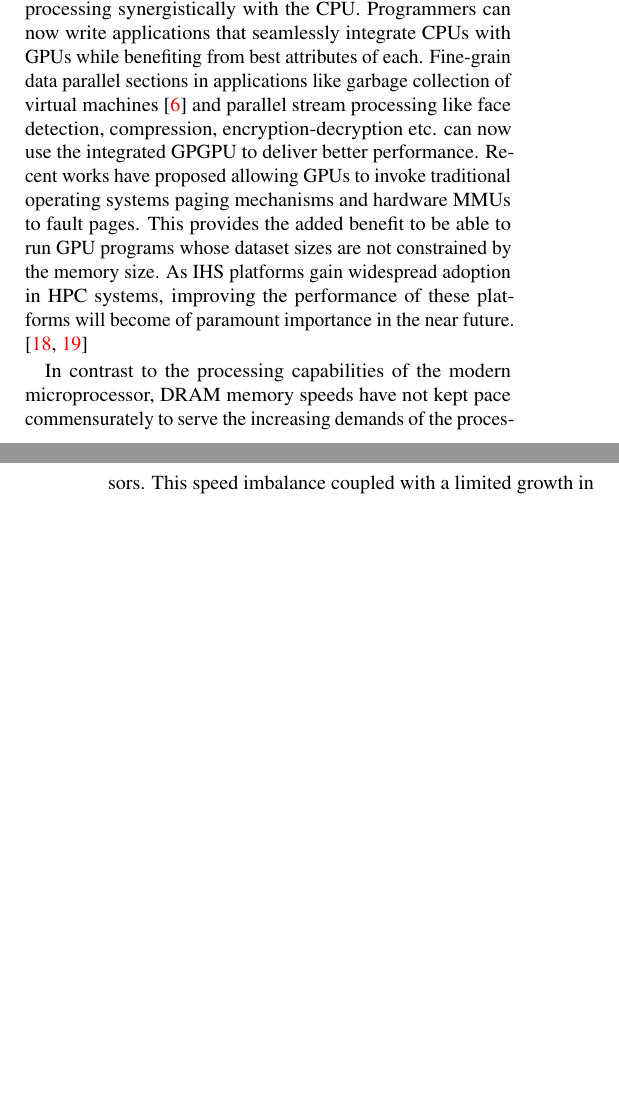
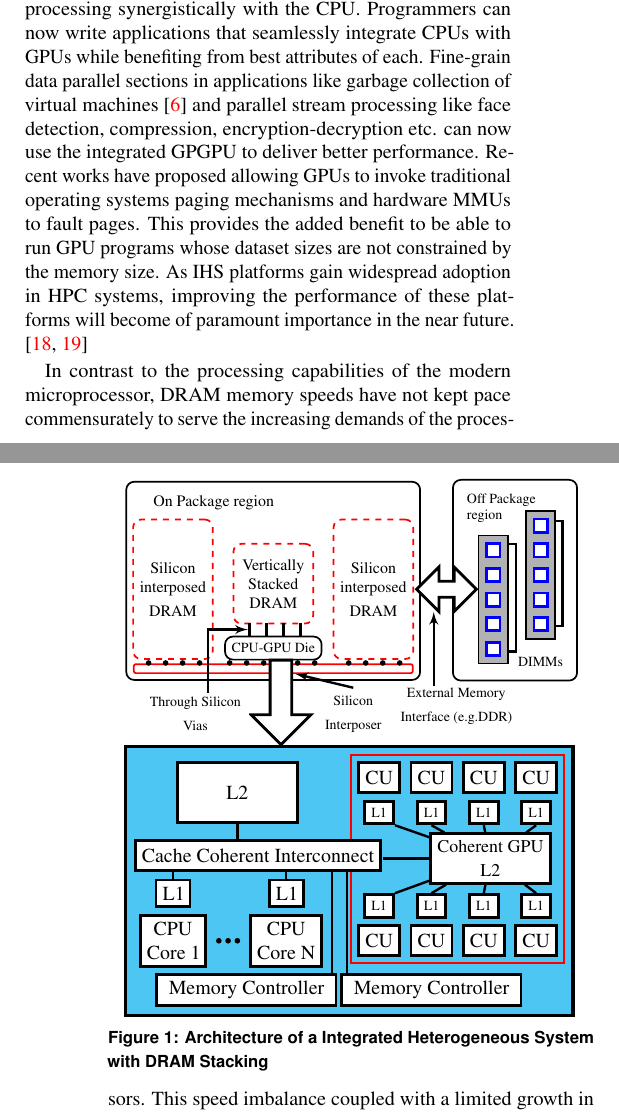
Before and after one commit to adarshpatil/my-hsa-paper, a LaTeX document (pact17/main.tex, which reads pact17/introduction.tex): two parts of the columns of pages 1 and 2 of 5, joined at a grey line, cut so that both start at the same text, the shorter picture padded with empty space. Compiled offline with pdfLaTeX.

Commit message:
Adding the HSA Architecture figure in the correct place

```diff
--- a/pact17/introduction.tex
+++ b/pact17/introduction.tex
@@ -4,6 +4,15 @@
 
 \par The remarkable advances in computing power of the modern microprocessor over the last few decades can predominantly be attributed to Moore's Law and advances in manufacturing technology that has allowed shrinking of transistor sizes. Miniaturization of transistors has allowed addition of specialized on-chip hardware circuitry for acceleration units. A study in 2010 by Koomey et. al \cite{koomey} found that the amount of computation that could be done per unit of energy doubled about every 18 months. However, to reach exascale and beyond requires a thousand fold decrease in energy consumed per flop computed. Graphics processing units (GPUs) have evolved from being fixed-function pipelines and are being used to accelerate data parallel code for general purpose (GP) applications. Compared with multi-core CPUs, GPGPUs offer the potential for better performance at lower energy. Traditionally these discrete processors have had their own independent memory systems. To take advantage of the discrete GPUs, the CPU must copy data to the GPUs memory and back. This data movement is wasteful and expends energy while also adding latency as the transfer happens over a slower PCIe bus. The separate address spaces and complex programming models that need to manage 2 sets of data further impede expansion of the workloads that benefit from GPGPU computing.
 \par Modern processor chips have heterogeneous processors which integrate a lower capacity GPUs on-die allowing for graphics rendering only. In view of the widespread use of the GPU for general purpose applications, processor manufacturers including AMD\cite{amd-apu}, Intel\cite{inteliris}, and NVIDIA\cite{denver} are beginning to allow general purpose OpenCL/CUDA programs to run on their Integrated Heterogeneous System (IHS) platform which were so far restricted to graphics rendering. The HSA Foundation \cite{hsafoundation} was setup to develop and define cross-vendor hardware specifications and software development tools needed to allow application software to better use this IHS architecture. This architecture provides a shared virtual address space making pointer sharing semantics possible between CPU and GPU which simplifies programming. Further a shared physical address space reduces GPU initialization time and enables several high level languages to also take advantage of the parallel processing synergistically with the CPU. Programmers can now write applications that seamlessly integrate CPUs with GPUs while benefiting from best attributes of each. Fine-grain data parallel sections in applications like garbage collection of virtual machines \cite{sumatra} and parallel stream processing like face detection, compression, encryption-decryption etc. can now use the integrated GPGPU to deliver better performance. Recent works have proposed allowing GPUs to invoke traditional operating systems paging mechanisms and hardware MMUs to fault pages. This provides the added benefit to be able to run GPU programs whose dataset sizes are not constrained by the memory size. As IHS platforms gain widespread adoption in HPC systems, improving the performance of these platforms will become of paramount importance in the near future. \cite{apu-exascale,amd-exascale1}
+
+\input{hsa-arch}
+\begin{figure}[!htb]
+    \centering
+    \hsacpu
+    \caption{Architecture of a Integrated Heterogeneous System with DRAM Stacking}
+    \label{hsa-arch}
+\end{figure}
+
 \par In contrast to the processing capabilities of the modern microprocessor, DRAM memory speeds have not kept pace commensurately to serve the increasing demands of the processors. This speed imbalance coupled with a limited growth in pin counts has led to the memory and bandwidth wall \cite{memory-wall,bandwidth-wall} for off-chip DRAM systems which often becomes a performance limiting factor. The advent of die-stacking technology \cite{3d-stacking} provides a way to integrate disparate silicon die of NMOS DRAM chips and CMOS logic chips with better interconnects. The implementation is accomplished either by 3D vertical stacking of DRAM chips using through-silicon vias (TSV) interconnects or horizontally/2.5D stacking on a interposer chip as depicted in Figure \ref{hsa-arch}. This allows the addition of a sizable DRAM chip close to processing cores. The onchip DRAM memory can provide anywhere from a couple of hundreds of megabytes to a few gigabytes of storage at high bandwidths of close to 400GB/s compared to the 90GB/s of DDR4 bandwidth [ref]. The better interconnect also lowers the latency of access by around 20-25\% compared to off-chip memory [ref]. Several recent proposals advocate the use of on-chip DRAM capacity as a hardware managed large last level cache for improving performance of multicore CMPs. In the context of IHS architecture, the stacked DRAM can cater to the large bandwidth requirements of throughput oriented GPUs which exploit high levels of MLP. While the latency oriented CPU applications can benefit from reduced latency of data access from the stacked DRAMCache. This also reduces energy consumed per access for the overall system in line with the goals of IHS.
 \par Managing contention for shared DRAMCache in the memory hierarchy of the two heterogeneous processor architectures which have asymmetric sensitivity and demands introduces novel challenges. When a GPU kernel is launched it creates large number of concurrently running threads in lock-step in a SIMD execution model and sends large number of requests into the memory hierarchy, which creates a flood of requests that cause congestion in the memory hierarchy while the GPU is executing. The GPU can also switch execution between groups of threads to hide this memory access latency to further exploit parallelism which exacerbates the problem. This causes bottlenecks in request queues and contention for sets in the DRAMCache thus severely hampering CPU performance. Although the GPU can sustain longer memory latencies, as capabilities of execution units in GPUs of IHS chips increase, threads will be able issue larger number of memory requests, thus thrashing the system throughput. Since the GPGPU will be used intermittently for offloading parallel parts of the program, simply reserving shared resources will lead to idling and under-utilization. Also, biasing the design for throughput or latency will adversely impact the performance of the other processor. This necessitates the need for a careful design of memory system for IHS processors, that can handle the GPGPU bursty behavior as well as service requests for the CPU with a seamless/consistent latency without idling resources while delivering improved system throughput at lower energy.
 
```
